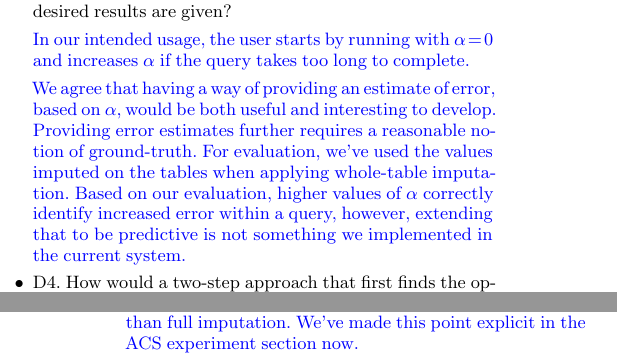
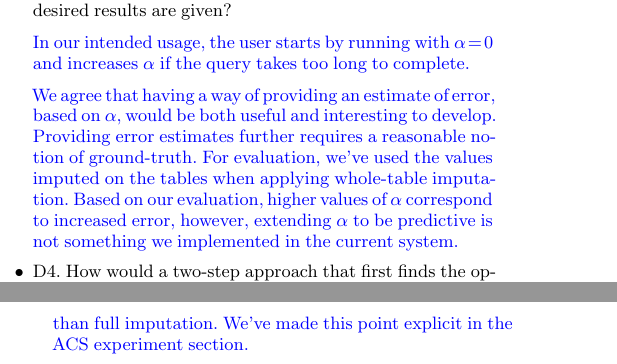
Before and after one commit to mitdbg/imputedb, a LaTeX document (paper/rebuttal.tex): two parts of the columns of pages 3 and 4 of 4, joined at a grey line, cut so that both start at the same text. Compiled offline with pdfLaTeX.

Commit message:
rebut: minor changes

```diff
--- a/paper/rebuttal.tex
+++ b/paper/rebuttal.tex
@@ -232,8 +237,7 @@ explored planning times for more complex queries.}
 
      We agree that having a way of providing an estimate of error, based on $\alpha$, would be both useful and interesting to develop.
      Providing error estimates further requires a reasonable notion of ground-truth. For evaluation, we've used the values imputed on the
-     tables when applying whole-table imputation. Based on our evaluation, higher values of $\alpha$ correctly identify increased error
-     within a query, however, extending that to be predictive is not something we implemented in the current system.
+     tables when applying whole-table imputation. Based on our evaluation, higher values of $\alpha$ correspond to increased error, however, extending $\alpha$ to be predictive is not something we implemented in the current system.
      }
 
   \item D4. How would a two-step approach that first finds the optimal plan (w/o imputation) and then adds the imputation operators perform?
@@ -275,7 +279,7 @@ explored planning times for more complex queries.}
 
     \resp{
       It is straightforward to compute the number of queries before we lose our advantage.
-      For example, performing full imputation on the ACS dataset takes 355 minutes (Sec. 5.3.2) and we can run a simple query in 4 seconds, so we can run approximately $5,000$ queries before taking more time than full imputation. We've made this point explicit in the ACS experiment section now.
+      For example, performing full imputation on the ACS dataset takes 355 minutes (Sec. 5.3.2) and we can run a simple query in 4 seconds, so we can run approximately $5,000$ queries before taking more time than full imputation. We've made this point explicit in the ACS experiment section.
 
       The sensitivity to different values of $\alpha$ depends on the query itself. Performing a scan of values of $\alpha$ with small step sizes can return
       a lot of the same plans for execution. We did run experiments with a range of $\alpha$ values, but instead of presenting a figure with each value of $\alpha$,
```
Also changed, not shown: paper/rebuttal.tex (11 more changed lines).
